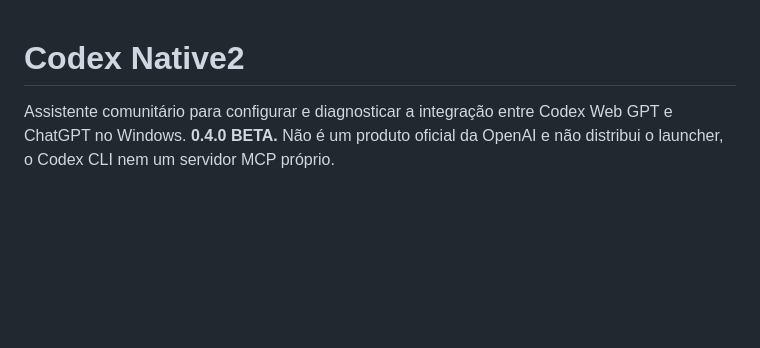
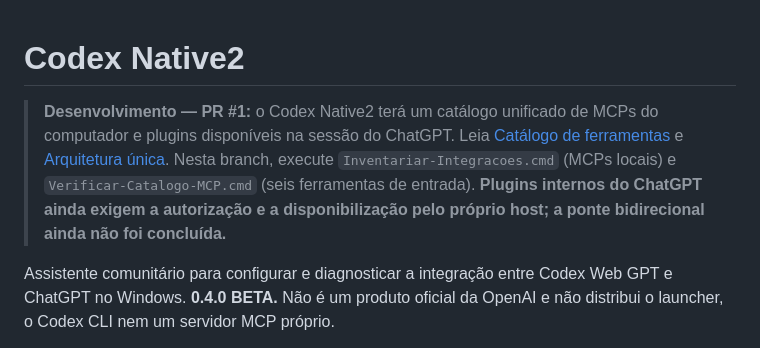
Before and after one commit to murillotonon975-lab/codex-native2, a Markdown page: README.md, the part around the change. Rendered like a GitHub page; blank space fills up the shorter version.

Commit message:
docs: destacar inventario integrado Codex e ChatGPT e limites atuais no README

```diff
--- a/README.md
+++ b/README.md
@@ -1,4 +1,6 @@
 # Codex Native2
+
+> **Desenvolvimento — PR #1:** o Codex Native2 terá um catálogo unificado de MCPs do computador e plugins disponíveis na sessão do ChatGPT. Leia [Catálogo de ferramentas](docs/CATALOGO-FERRAMENTAS.md) e [Arquitetura única](docs/ARQUITETURA-UNICA-E-CONFIGURACOES.md). Nesta branch, execute `Inventariar-Integracoes.cmd` (MCPs locais) e `Verificar-Catalogo-MCP.cmd` (seis ferramentas de entrada). **Plugins internos do ChatGPT ainda exigem a autorização e a disponibilização pelo próprio host; a ponte bidirecional ainda não foi concluída.**
 
 Assistente comunitário para configurar e diagnosticar a integração entre Codex Web GPT e ChatGPT no Windows. **0.4.0 BETA.** Não é um produto oficial da OpenAI e não distribui o launcher, o Codex CLI nem um servidor MCP próprio.
 
```
